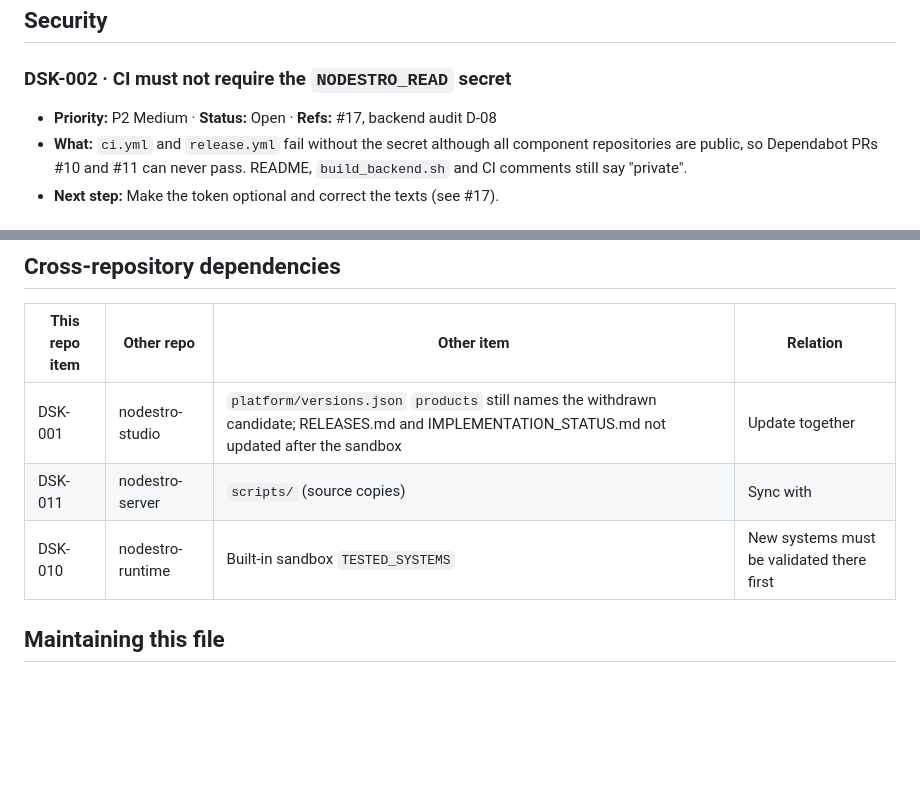
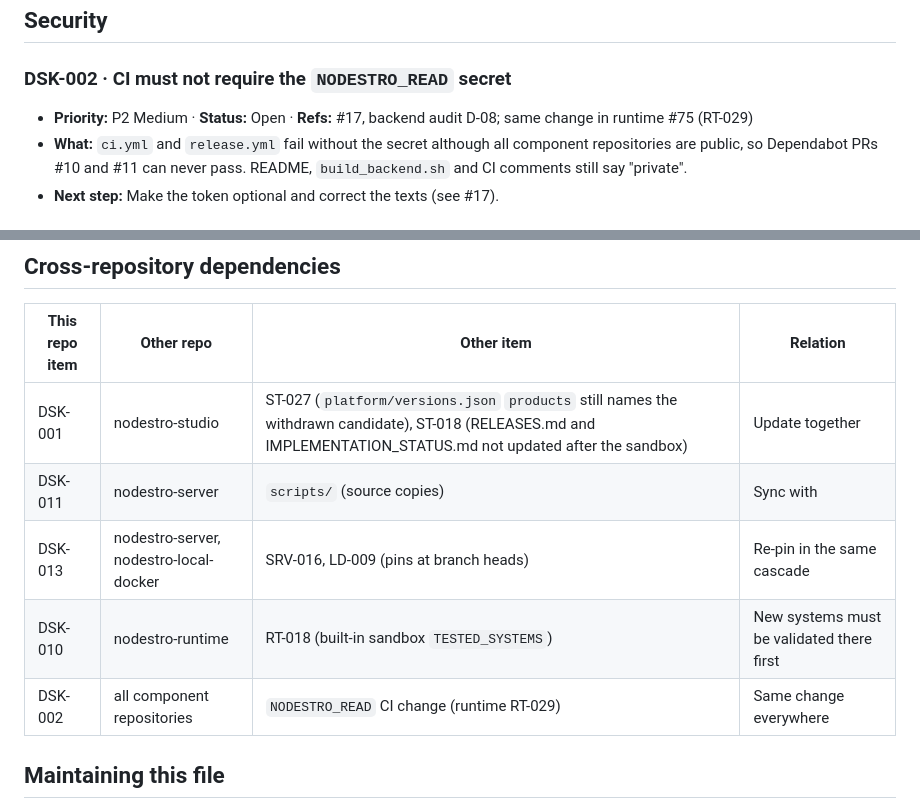
Before and after one commit to peterkarlhuber/nodestro-desktop, a Markdown page: docs/TODO.md, 2 parts joined by grey strips. Drawn GitHub-style; blank space fills up the shorter version.

Commit message:
docs: cross-check TODO inventory and sync with merged Live Run Chat
Align priorities and cross-repository pointers across all ten TODO files,
remove the Live Run Chat entries that were merged in the meantime, and update
the reviewed master SHA.

Co-Authored-By: Claude Opus 5.5 <noreply@anthropic.com>
Claude-Session: https://claude.ai/code/session_011tY7TDuJRXipKcN4hE1VCG

```diff
--- a/docs/TODO.md
+++ b/docs/TODO.md
@@ -47,7 +47,7 @@ Statuses: `Open`, `In progress` (PR linked), `Blocked` (names the blocker), `Nee
 
 ### DSK-002 · CI must not require the `NODESTRO_READ` secret
 
-- **Priority:** P2 Medium · **Status:** Open · **Refs:** #17, backend audit D-08
+- **Priority:** P2 Medium · **Status:** Open · **Refs:** #17, backend audit D-08; same change in runtime #75 (RT-029)
 - **What:** `ci.yml` and `release.yml` fail without the secret although all component repositories are public, so
   Dependabot PRs #10 and #11 can never pass. README, `build_backend.sh` and CI comments still say "private".
 - **Next step:** Make the token optional and correct the texts (see #17).
@@ -182,9 +182,11 @@ None known beyond DSK-001 and DSK-002.
 
 | This repo item | Other repo | Other item | Relation |
 |---|---|---|---|
-| DSK-001 | nodestro-studio | `platform/versions.json` `products` still names the withdrawn candidate; RELEASES.md and IMPLEMENTATION_STATUS.md not updated after the sandbox | Update together |
+| DSK-001 | nodestro-studio | ST-027 (`platform/versions.json` `products` still names the withdrawn candidate), ST-018 (RELEASES.md and IMPLEMENTATION_STATUS.md not updated after the sandbox) | Update together |
 | DSK-011 | nodestro-server | `scripts/` (source copies) | Sync with |
-| DSK-010 | nodestro-runtime | Built-in sandbox `TESTED_SYSTEMS` | New systems must be validated there first |
+| DSK-013 | nodestro-server, nodestro-local-docker | SRV-016, LD-009 (pins at branch heads) | Re-pin in the same cascade |
+| DSK-010 | nodestro-runtime | RT-018 (built-in sandbox `TESTED_SYSTEMS`) | New systems must be validated there first |
+| DSK-002 | all component repositories | `NODESTRO_READ` CI change (runtime RT-029) | Same change everywhere |
 
 ## Maintaining this file
 
```
